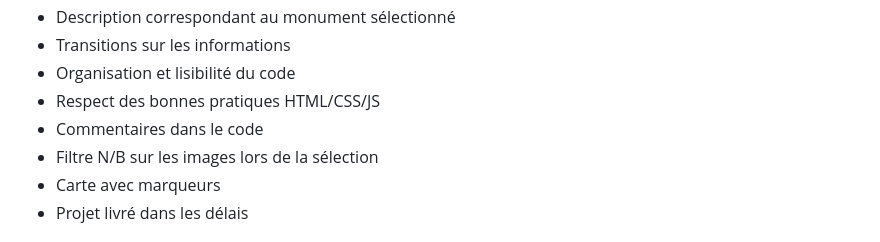
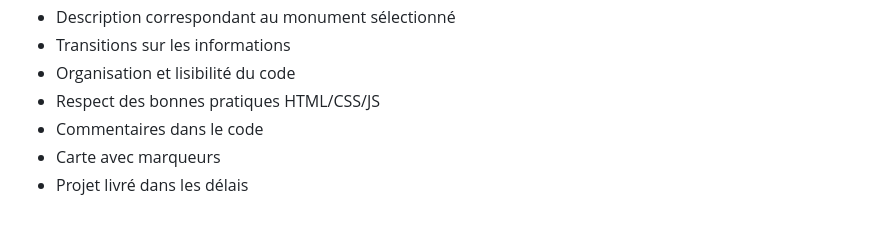
Before and after one commit to Pauline-13/Monuments, a Markdown page: README.md, the part around the change. GitHub-like rendering.

```diff
--- a/README.md
+++ b/README.md
@@ -62,7 +62,6 @@ Le client souhaiterait également afficher une carte de France avec un marqueur
 - Organisation et lisibilité du code
 - Respect des bonnes pratiques HTML/CSS/JS
 - Commentaires dans le code
-- Filtre N/B sur les images lors de la sélection
 - Carte avec marqueurs
 - Projet livré dans les délais
 
```
